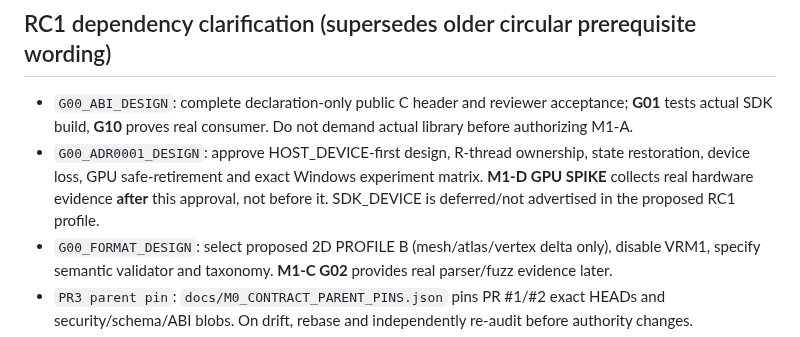
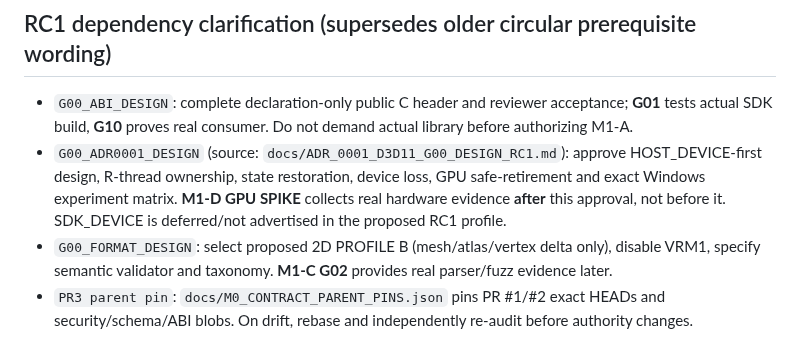
Before and after one commit to boxs-51/Avatar_Runtime, a Markdown page: docs/M1_SOURCE_BOOTSTRAP_PLAN.md, the part around the change. Drawn GitHub-style.

Commit message:
fix(rc1): reconcile profile case and link proposed D3D11 ADR design

```diff
--- a/docs/M1_SOURCE_BOOTSTRAP_PLAN.md
+++ b/docs/M1_SOURCE_BOOTSTRAP_PLAN.md
@@ -10,7 +10,7 @@
 ## RC1 dependency clarification (supersedes older circular prerequisite wording)
 
 - `G00_ABI_DESIGN`: complete declaration-only public C header and reviewer acceptance; **G01** tests actual SDK build, **G10** proves real consumer. Do not demand actual library before authorizing M1-A.
-- `G00_ADR0001_DESIGN`: approve HOST_DEVICE-first design, R-thread ownership, state restoration, device loss, GPU safe-retirement and exact Windows experiment matrix. **M1-D GPU SPIKE** collects real hardware evidence **after** this approval, not before it. SDK_DEVICE is deferred/not advertised in the proposed RC1 profile.
+- `G00_ADR0001_DESIGN` (source: `docs/ADR_0001_D3D11_G00_DESIGN_RC1.md`): approve HOST_DEVICE-first design, R-thread ownership, state restoration, device loss, GPU safe-retirement and exact Windows experiment matrix. **M1-D GPU SPIKE** collects real hardware evidence **after** this approval, not before it. SDK_DEVICE is deferred/not advertised in the proposed RC1 profile.
 - `G00_FORMAT_DESIGN`: select proposed 2D PROFILE B (mesh/atlas/vertex delta only), disable VRM1, specify semantic validator and taxonomy. **M1-C G02** provides real parser/fuzz evidence later.
 - `PR3 parent pin`: `docs/M0_CONTRACT_PARENT_PINS.json` pins PR #1/#2 exact HEADs and security/schema/ABI blobs. On drift, rebase and independently re-audit before authority changes.
 - `M1-A` implementation remains unauthorized until **independent G00 DESIGN PASS**; preparation CMake/CTest is not G01.
```
